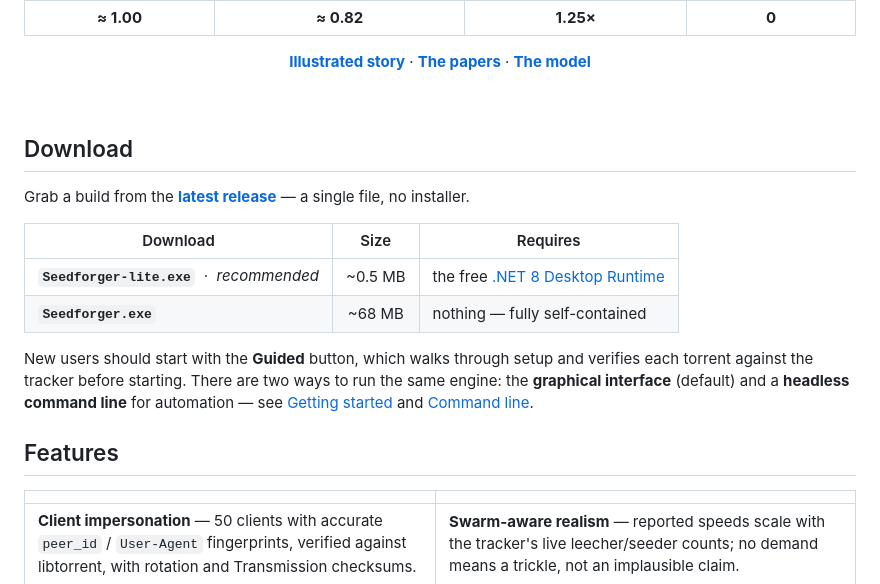
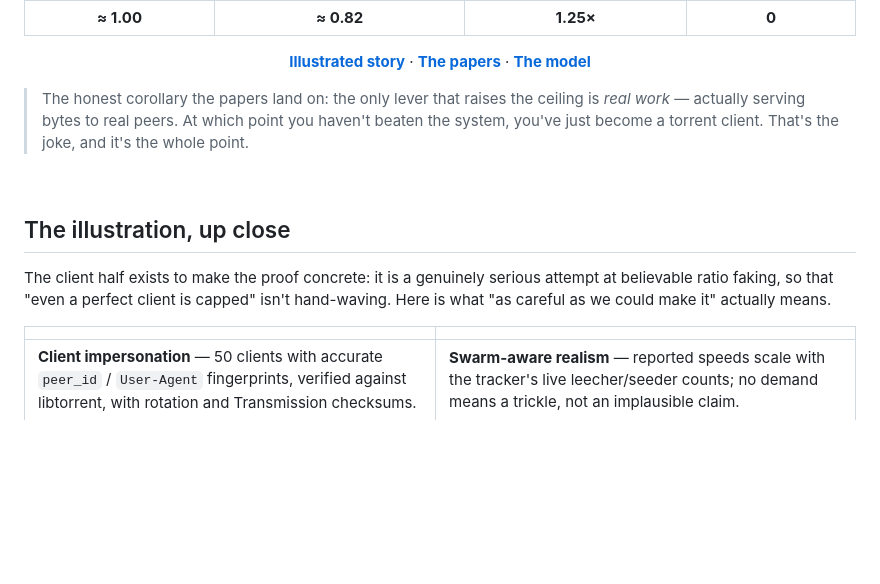
Before and after one commit to Guillain-RDCDE/Seedforger, a Markdown page: README.md, the part around one of its changes. Drawn GitHub-style; blank space fills up the shorter version.

```diff
--- a/README.md
+++ b/README.md
@@ -70,20 +69,13 @@ Two short, **reproducible** papers turn Seedforger into an object of study. They
 
 </div>
 
+> The honest corollary the papers land on: the only lever that raises the ceiling is *real work* — actually serving bytes to real peers. At which point you haven't beaten the system, you've just become a torrent client. That's the joke, and it's the whole point.
+
 <br>
 
-## Download
+## The illustration, up close
 
-Grab a build from the [**latest release**](../../releases/latest) — a single file, no installer.
-
-| Download | Size | Requires |
-|---|:--:|---|
-| **`Seedforger-lite.exe`** &nbsp;·&nbsp; *recommended* | ~0.5 MB | the free [.NET 8 Desktop Runtime](https://dotnet.microsoft.com/download/dotnet/8.0/runtime) |
-| **`Seedforger.exe`** | ~68 MB | nothing — fully self-contained |
-
-New users should start with the **Guided** button, which walks through setup and verifies each torrent against the tracker before starting. There are two ways to run the same engine: the **graphical interface** (default) and a **headless command line** for automation — see [Getting started](docs/getting-started.md) and [Command line](docs/cli.md).
-
-## Features
+The client half exists to make the proof concrete: it is a genuinely serious attempt at believable ratio faking, so that "even a perfect client is capped" isn't hand-waving. Here is what "as careful as we could make it" actually means.
 
 | | |
 |---|---|
```
Also changed, not shown: other parts of README.md (+40 -42 lines).
